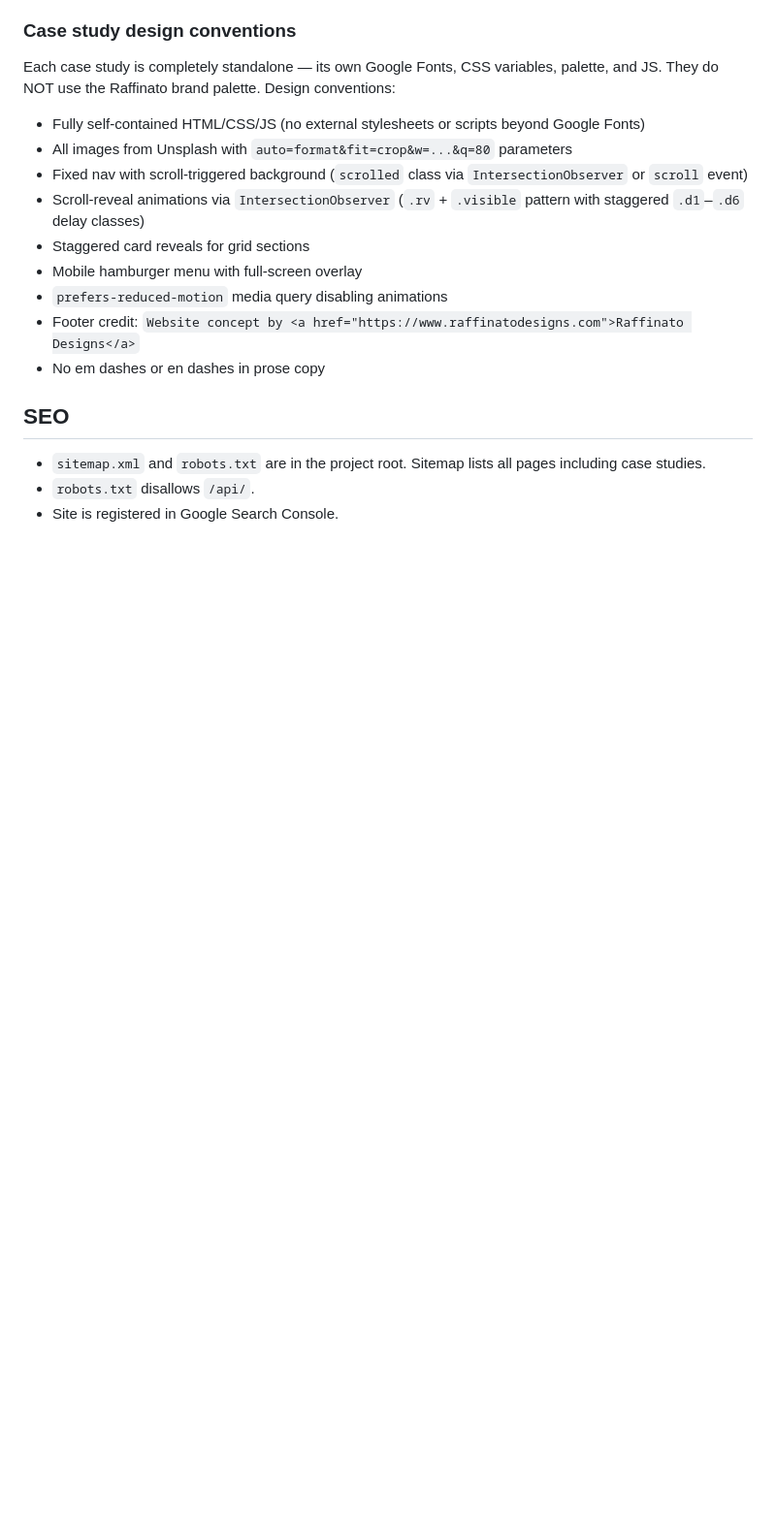
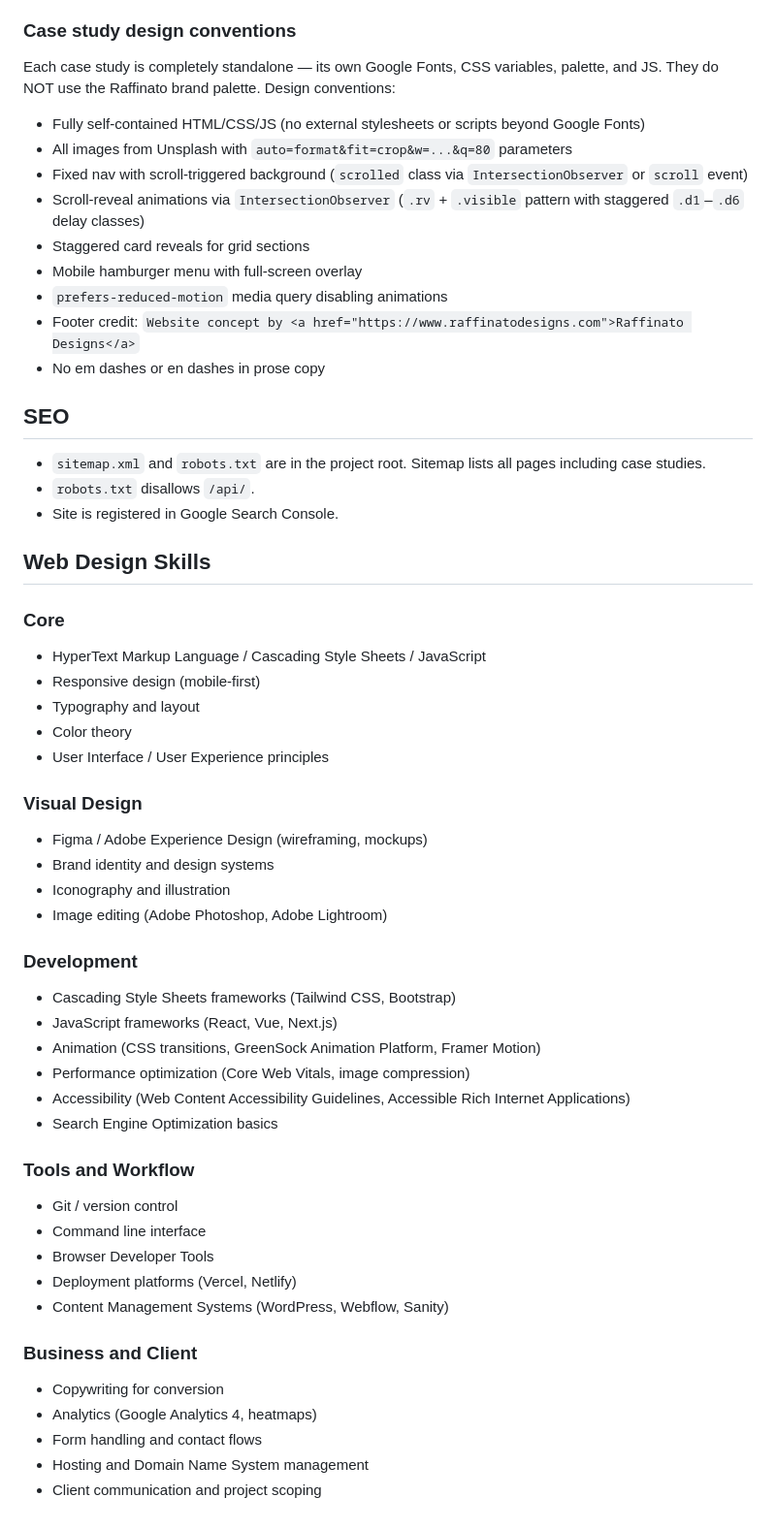
Before and after one commit to raffinatodesigns/raffinato-designs, a Markdown page: CLAUDE.md, the part around the change. Shown at 97% size. Drawn GitHub-style; blank space fills up the shorter version.

Commit message:
Add web design skills reference to CLAUDE.md
Co-Authored-By: Claude Sonnet 4.6 <noreply@anthropic.com>

```diff
--- a/CLAUDE.md
+++ b/CLAUDE.md
@@ -93,3 +93,39 @@ Each case study is completely standalone — its own Google Fonts, CSS variables
 - `sitemap.xml` and `robots.txt` are in the project root. Sitemap lists all pages including case studies.
 - `robots.txt` disallows `/api/`.
 - Site is registered in Google Search Console.
+
+## Web Design Skills
+### Core
+- HyperText Markup Language / Cascading Style Sheets / JavaScript
+- Responsive design (mobile-first)
+- Typography and layout
+- Color theory
+- User Interface / User Experience principles
+
+### Visual Design
+- Figma / Adobe Experience Design (wireframing, mockups)
+- Brand identity and design systems
+- Iconography and illustration
+- Image editing (Adobe Photoshop, Adobe Lightroom)
+
+### Development
+- Cascading Style Sheets frameworks (Tailwind CSS, Bootstrap)
+- JavaScript frameworks (React, Vue, Next.js)
+- Animation (CSS transitions, GreenSock Animation Platform, Framer Motion)
+- Performance optimization (Core Web Vitals, image compression)
+- Accessibility (Web Content Accessibility Guidelines, Accessible Rich Internet Applications)
+- Search Engine Optimization basics
+
+### Tools and Workflow
+- Git / version control
+- Command line interface
+- Browser Developer Tools
+- Deployment platforms (Vercel, Netlify)
+- Content Management Systems (WordPress, Webflow, Sanity)
+
+### Business and Client
+- Copywriting for conversion
+- Analytics (Google Analytics 4, heatmaps)
+- Form handling and contact flows
+- Hosting and Domain Name System management
+- Client communication and project scoping
```
